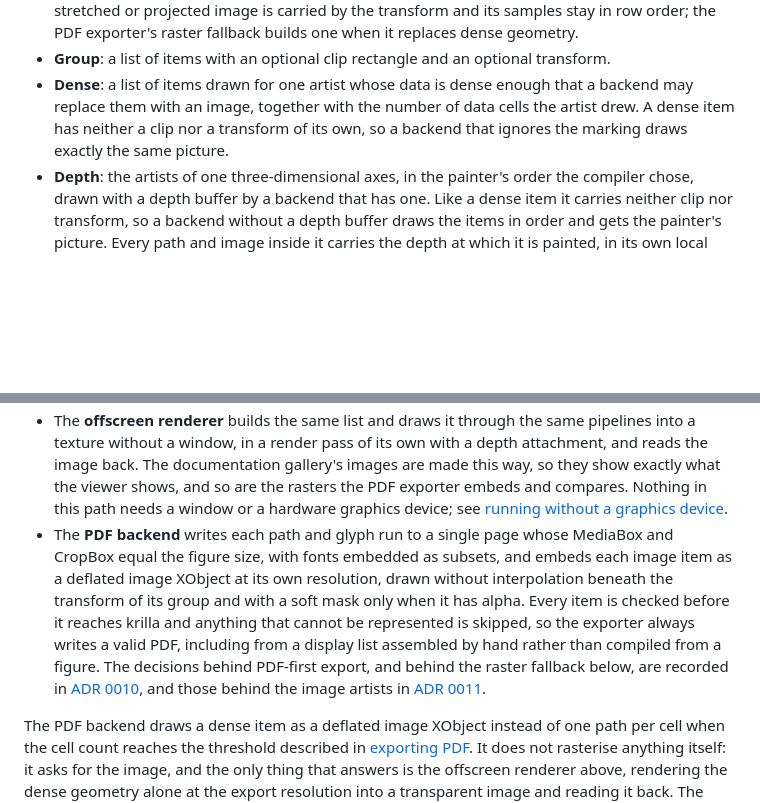
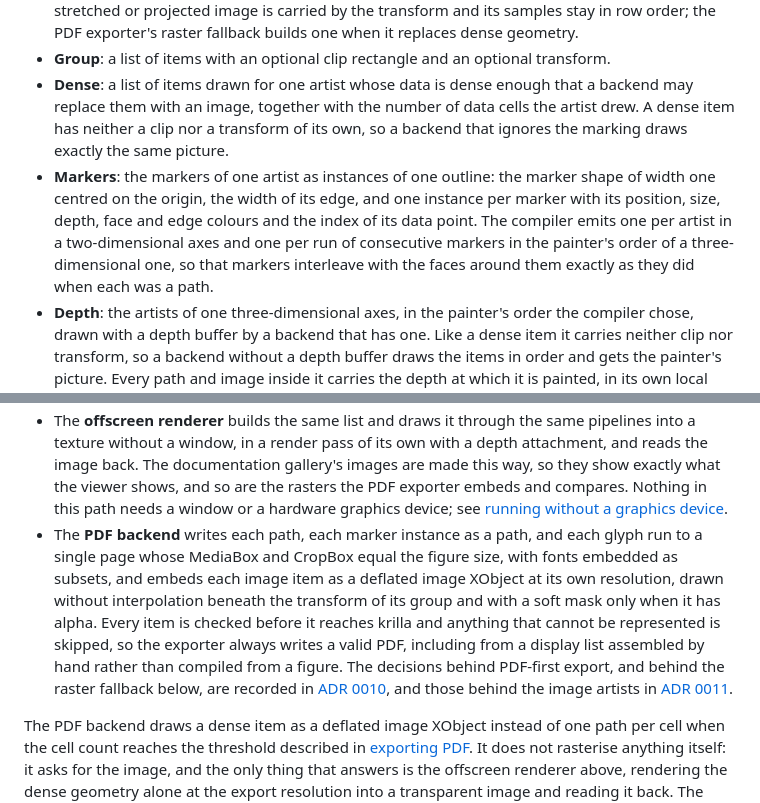
Before and after one commit to thclark/ironlab, a Markdown page: docs/reference/architecture.md, 2 parts joined by grey strips. Rendered like a GitHub page; blank space fills up the shorter version.

```diff
--- a/docs/reference/architecture.md
+++ b/docs/reference/architecture.md
@@ -56,6 +56,7 @@ The display list is a backend-neutral description of one page. Its coordinates a
 - **Image**: a rectangle and the true-colour samples drawn into it, three channels for an opaque image and four when it has straight alpha. The compiler emits one for every image artist it draws, in pixel space beneath a group whose transform places it in the axes, so that a mirrored, stretched or projected image is carried by the transform and its samples stay in row order; the PDF exporter's raster fallback builds one when it replaces dense geometry.
 - **Group**: a list of items with an optional clip rectangle and an optional transform.
 - **Dense**: a list of items drawn for one artist whose data is dense enough that a backend may replace them with an image, together with the number of data cells the artist drew. A dense item has neither a clip nor a transform of its own, so a backend that ignores the marking draws exactly the same picture.
+- **Markers**: the markers of one artist as instances of one outline: the marker shape of width one centred on the origin, the width of its edge, and one instance per marker with its position, size, depth, face and edge colours and the index of its data point. The compiler emits one per artist in a two-dimensional axes and one per run of consecutive markers in the painter's order of a three-dimensional one, so that markers interleave with the faces around them exactly as they did when each was a path.
 - **Depth**: the artists of one three-dimensional axes, in the painter's order the compiler chose, drawn with a depth buffer by a backend that has one. Like a dense item it carries neither clip nor transform, so a backend without a depth buffer draws the items in order and gets the painter's picture. Every path and image inside it carries the depth at which it is painted, in its own local space: a plane for a surface face, a marker, a filled contour band or an image, or one depth per endpoint for a polyline. The compiler pushes every face and every image inside the box a thousandth of the box behind its geometry and sorts it a thousandth earlier, so that lines and markers lying on a surface win in both orders, and draws the edge of a face as a ring inset inside the face rather than as a stroke, so that it never spills over its neighbours; the reasons are recorded in [ADR 0013](../adrs/0013-depth-buffered-three-dimensional-artists.md).
 
 Every item names the node of the figure model that produced it, so that selection and picking can be added without changing the display list.
@@ -91,5 +92,5 @@ An image entry answers the same question for a raster: the inverse transform map
 - The **offscreen renderer** builds the same list and draws it through the same pipelines into a texture without a window, in a render pass of its own with a depth attachment, and reads the image back. The documentation gallery's images are made this way, so they show exactly what the viewer shows, and so are the rasters the PDF exporter embeds and compares. Nothing in this path needs a window or a hardware graphics device; see [running without a graphics device](../guides/getting-started.md#running-without-a-graphics-device).
-- The **PDF backend** writes each path and glyph run to a single page whose MediaBox and CropBox equal the figure size, with fonts embedded as subsets, and embeds each image item as a deflated image XObject at its own resolution, drawn without interpolation beneath the transform of its group and with a soft mask only when it has alpha. Every item is checked before it reaches krilla and anything that cannot be represented is skipped, so the exporter always writes a valid PDF, including from a display list assembled by hand rather than compiled from a figure. The decisions behind PDF-first export, and behind the raster fallback below, are recorded in [ADR 0010](../adrs/0010-pdf-export-with-a-raster-fallback.md), and those behind the image artists in [ADR 0011](../adrs/0011-image-artists.md).
+- The **PDF backend** writes each path, each marker instance as a path, and each glyph run to a single page whose MediaBox and CropBox equal the figure size, with fonts embedded as subsets, and embeds each image item as a deflated image XObject at its own resolution, drawn without interpolation beneath the transform of its group and with a soft mask only when it has alpha. Every item is checked before it reaches krilla and anything that cannot be represented is skipped, so the exporter always writes a valid PDF, including from a display list assembled by hand rather than compiled from a figure. The decisions behind PDF-first export, and behind the raster fallback below, are recorded in [ADR 0010](../adrs/0010-pdf-export-with-a-raster-fallback.md), and those behind the image artists in [ADR 0011](../adrs/0011-image-artists.md).
 
 The PDF backend draws a dense item as a deflated image XObject instead of one path per cell when the cell count reaches the threshold described in [exporting PDF](../guides/getting-started.md#dense-surfaces). It does not rasterise anything itself: it asks for the image, and the only thing that answers is the offscreen renderer above, rendering the dense geometry alone at the export resolution into a transparent image and reading it back. The pixels in an exported PDF are therefore the pixels the viewer would draw, and there is no second rasteriser that could drift from the screen. The image is placed at the rectangle the geometry occupies in figure space and clipped exactly as the geometry was, so it lands where the paths would have; everything else on the page, including all text, stays vector.
 
```
Also changed, not shown: other parts of docs/reference/architecture.md (+1 -1 lines), docs/adrs/0014-wgpu-canvas.md (+3 -2 lines).
